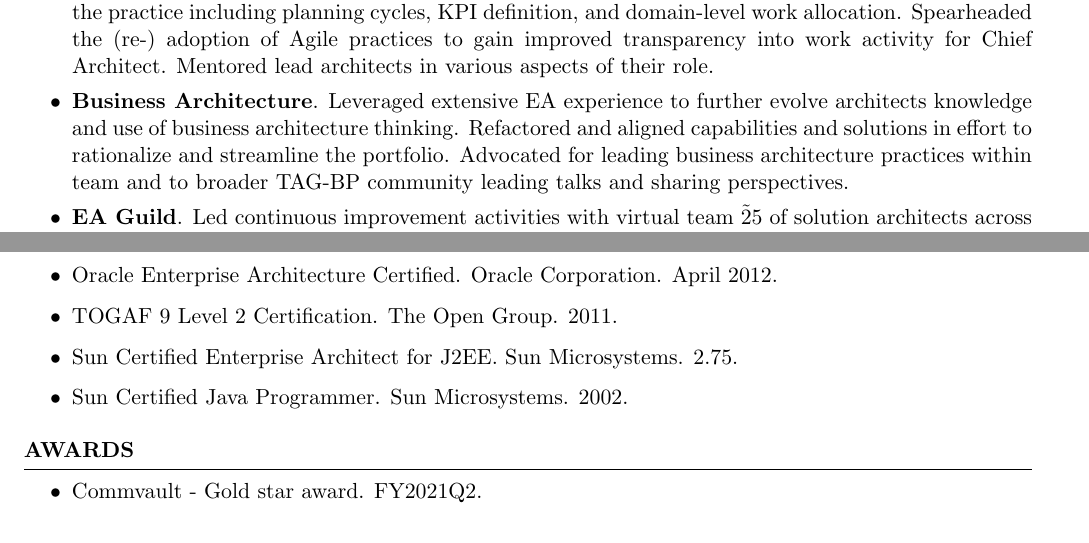
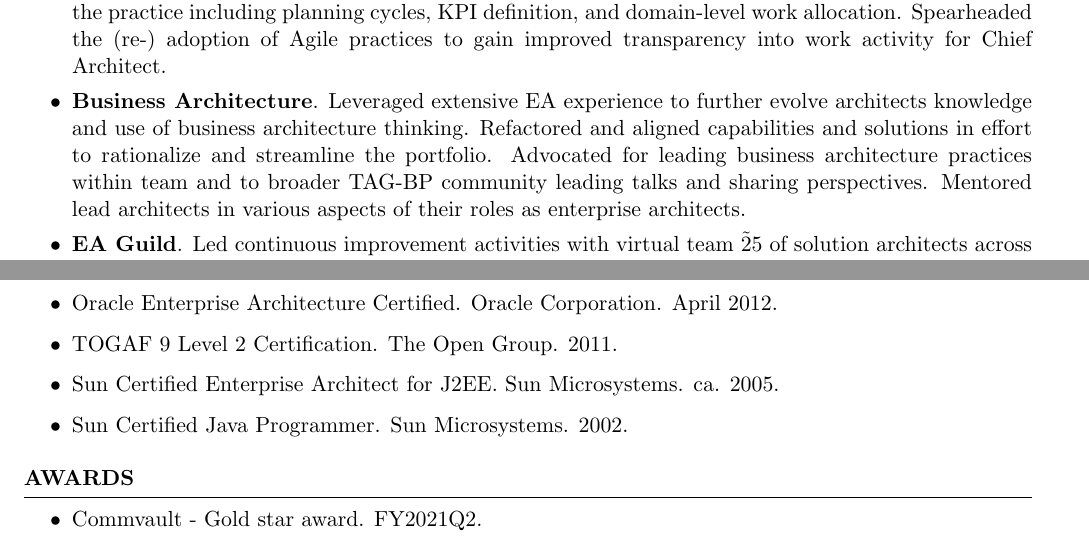
Before and after one commit to ericstephens/ericstephens.github.io, a LaTeX CV (resume.tex): two parts of pages 1 and 3 of 3, joined at a grey line, cut so that both start at the same text. Compiled offline with pdfLaTeX.

Commit message:
minor tweaks

```diff
--- a/resume.tex
+++ b/resume.tex
@@ -24,8 +24,8 @@ Engaged in multi-faceted role within FAE-CTG leading Enterprise Document Managem
 
 \begin{itemize}
    \itemsep -3pt {}
-   \item \textbf{S\&P Lead / Chief of Staff}. Led virtual S\&P team coordinating numerous planning activities across the practice including planning cycles, KPI definition, and domain-level work allocation. Spearheaded the (re-) adoption of Agile practices to gain improved transparency into work activity for Chief Architect. Mentored lead architects in various aspects of their role.
-   \item \textbf{Business Architecture}. Leveraged extensive EA experience to further evolve architects knowledge and use of business architecture thinking. Refactored and aligned capabilities and solutions in effort to rationalize and streamline the portfolio. Advocated for leading business architecture practices within team and to broader TAG-BP community leading talks and sharing perspectives.
+   \item \textbf{S\&P Lead / Chief of Staff}. Led virtual S\&P team coordinating numerous planning activities across the practice including planning cycles, KPI definition, and domain-level work allocation. Spearheaded the (re-) adoption of Agile practices to gain improved transparency into work activity for Chief Architect.
+   \item \textbf{Business Architecture}. Leveraged extensive EA experience to further evolve architects knowledge and use of business architecture thinking. Refactored and aligned capabilities and solutions in effort to rationalize and streamline the portfolio. Advocated for leading business architecture practices within team and to broader TAG-BP community leading talks and sharing perspectives. Mentored lead architects in various aspects of their roles as enterprise architects.
    \item \textbf{EA Guild}. Led continuous improvement activities with virtual team \~25 of solution architects across the CTG practice to improve architects' skills, define repeatable processes and reusable artifacts for consistent, value-driven delivery.
    \item \textbf{EDM}. Provided leadership of team evolving this capability including creation of common APIs, contingent architectures, and Accessibility solutions to support critical enterprise capability.
  \end{itemize}
@@ -105,7 +105,7 @@ Mutual of New York / CSC \hfill \textit{Syracuse, NY}\\
   \item Oracle Business Architecture Certified. Oracle Corporation. December 2013.
   \item Oracle Enterprise Architecture Certified. Oracle Corporation. April 2012.
   \item TOGAF 9 Level 2 Certification. The Open Group. 2011.
-  \item Sun Certified Enterprise Architect for J2EE. Sun Microsystems. 2.75.
+  \item Sun Certified Enterprise Architect for J2EE. Sun Microsystems. ca. 2005.
   \item Sun Certified Java Programmer. Sun Microsystems. 2002.
 \end{itemize}
 \end{rSection}
```
Also changed, not shown: resume.pdf.
